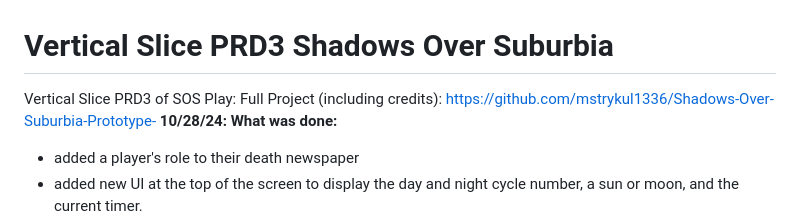
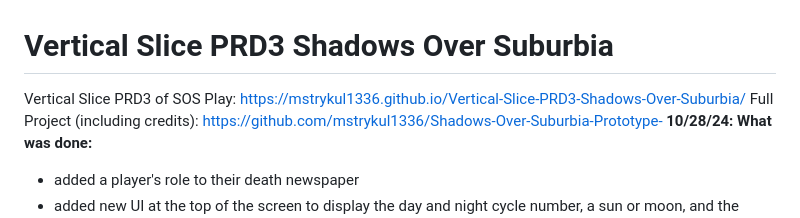
Before and after one commit to mstrykul1336/Vertical-Slice-PRD3-Shadows-Over-Suburbia, a Markdown page: README.md, the part around the change. Rendered like a GitHub page.

```diff
--- a/README.md
+++ b/README.md
@@ -1,6 +1,6 @@
 # Vertical Slice PRD3 Shadows Over Suburbia
  Vertical Slice PRD3 of SOS
- Play:
+ Play: https://mstrykul1336.github.io/Vertical-Slice-PRD3-Shadows-Over-Suburbia/
  Full Project (including credits): https://github.com/mstrykul1336/Shadows-Over-Suburbia-Prototype-
  **10/28/24:**
  **What was done:**
```
